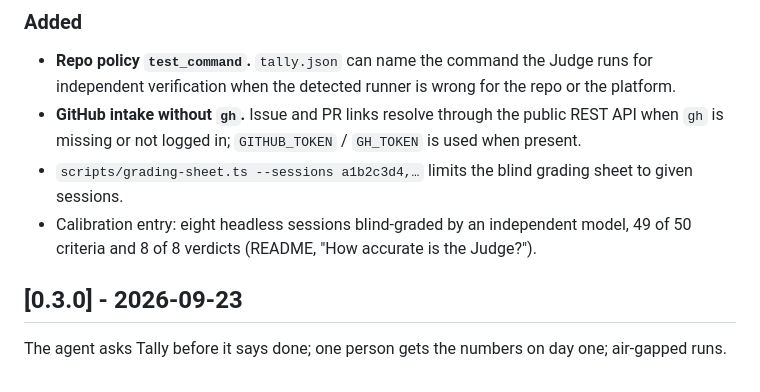
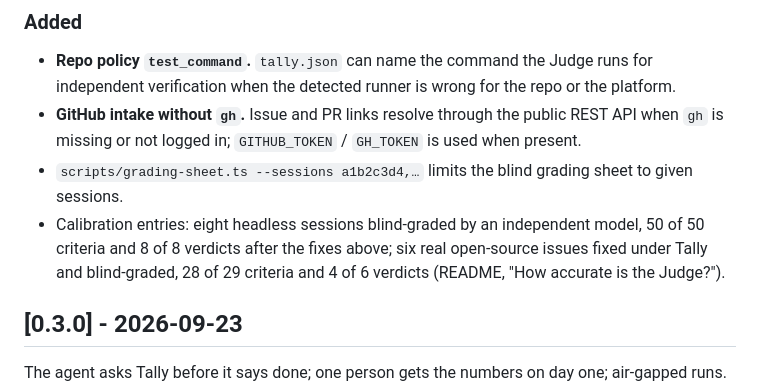
Before and after one commit to kru3ish/tally, a Markdown page: CHANGELOG.md, the part around the change. GitHub-like rendering.

```diff
--- a/CHANGELOG.md
+++ b/CHANGELOG.md
@@ -17,7 +17,7 @@ All notable changes to Tally. The format follows [Keep a Changelog](https://keep
 - **Repo policy `test_command`.** `tally.json` can name the command the Judge runs for independent verification when the detected runner is wrong for the repo or the platform.
 - **GitHub intake without `gh`.** Issue and PR links resolve through the public REST API when `gh` is missing or not logged in; `GITHUB_TOKEN` / `GH_TOKEN` is used when present.
 - `scripts/grading-sheet.ts --sessions a1b2c3d4,…` limits the blind grading sheet to given sessions.
-- Calibration entry: eight headless sessions blind-graded by an independent model, 49 of 50 criteria and 8 of 8 verdicts (README, "How accurate is the Judge?").
+- Calibration entries: eight headless sessions blind-graded by an independent model, 50 of 50 criteria and 8 of 8 verdicts after the fixes above; six real open-source issues fixed under Tally and blind-graded, 28 of 29 criteria and 4 of 6 verdicts (README, "How accurate is the Judge?").
 
 ## [0.3.0] - 2026-09-23
 
```
Also changed, not shown: DECISIONS.md (+7 -0 lines), README.md (+3 -0 lines).
